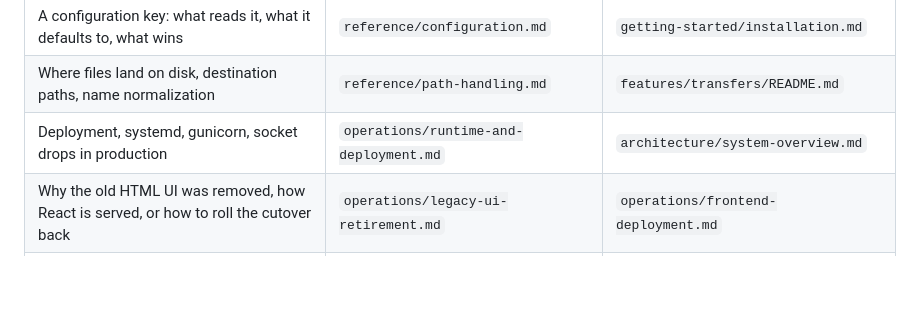
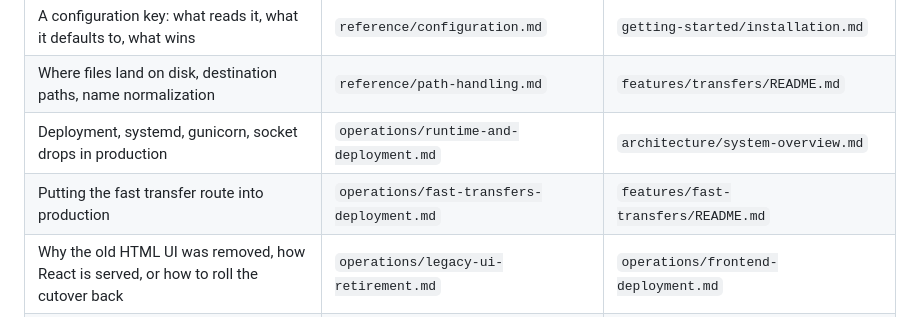
Before and after one commit to dragon-db/dragoncp-ui, a Markdown page: docs/README.md, the part around the change. Drawn GitHub-style; blank space fills up the shorter version.

```diff
--- a/docs/README.md
+++ b/docs/README.md
@@ -41,6 +41,7 @@ map; `INDEX.md` is the catalogue.
 | A configuration key: what reads it, what it defaults to, what wins | `reference/configuration.md` | `getting-started/installation.md` |
 | Where files land on disk, destination paths, name normalization | `reference/path-handling.md` | `features/transfers/README.md` |
 | Deployment, systemd, gunicorn, socket drops in production | `operations/runtime-and-deployment.md` | `architecture/system-overview.md` |
+| Putting the fast transfer route into production | `operations/fast-transfers-deployment.md` | `features/fast-transfers/README.md` |
 | Why the old HTML UI was removed, how React is served, or how to roll the cutover back | `operations/legacy-ui-retirement.md` | `operations/frontend-deployment.md` |
 | Reading the backend log, or working out why a sync went quiet | `operations/logging.md` | `features/queue/README.md` |
 | Something behaves oddly — check whether it is already known | `operations/known-issues.md` | `operations/logging.md` |
```
Also changed, not shown: docs/INDEX.md (+1 -0 lines), docs/operations/fast-transfers-deployment.md (added, +193 -0 lines).
